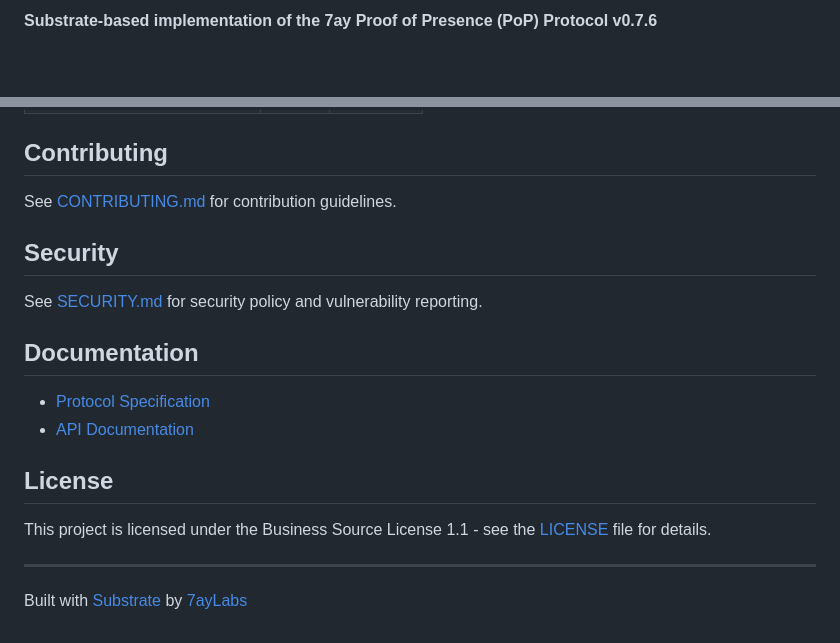
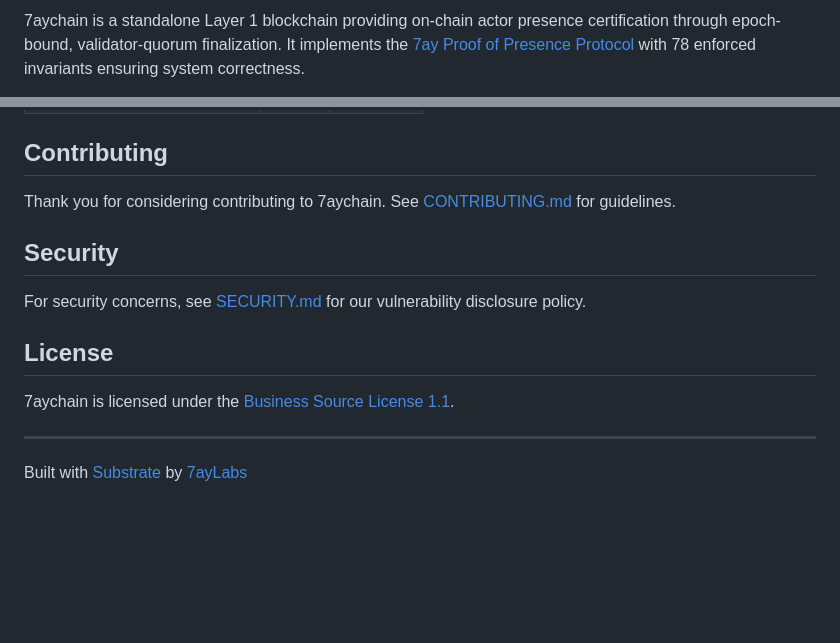
Before and after one commit to 7ayLabs/7aychain, a Markdown page: README.md, 2 parts joined by grey strips. GitHub-like rendering; blank space fills up the shorter version.

```diff
--- a/README.md
+++ b/README.md
@@ -2,3 +5,3 @@
 
-**Substrate-based implementation of the 7ay Proof of Presence (PoP) Protocol v0.7.6**
+7aychain is a standalone Layer 1 blockchain providing on-chain actor presence certification through epoch-bound, validator-quorum finalization. It implements the [7ay Proof of Presence Protocol](https://github.com/7ayLabs/7ay-presence) with 78 enforced invariants ensuring system correctness.
 
@@ -117,20 +148,15 @@ Key protocol parameters derived from the [PoP Specification](https://github.com/
 
 ## Contributing
 
-See [CONTRIBUTING.md](CONTRIBUTING.md) for contribution guidelines.
+Thank you for considering contributing to 7aychain. See [CONTRIBUTING.md](CONTRIBUTING.md) for guidelines.
 
 ## Security
 
-See [SECURITY.md](SECURITY.md) for security policy and vulnerability reporting.
-
-## Documentation
-
-- [Protocol Specification](https://github.com/7ayLabs/7ay-presence)
-- [API Documentation](https://docs.7aylabs.com)
+For security concerns, see [SECURITY.md](SECURITY.md) for our vulnerability disclosure policy.
 
 ## License
 
-This project is licensed under the Business Source License 1.1 - see the [LICENSE](LICENSE) file for details.
+7aychain is licensed under the [Business Source License 1.1](LICENSE).
 
 ---
 
```
Also changed, not shown: other parts of README.md (+115 -84 lines).
